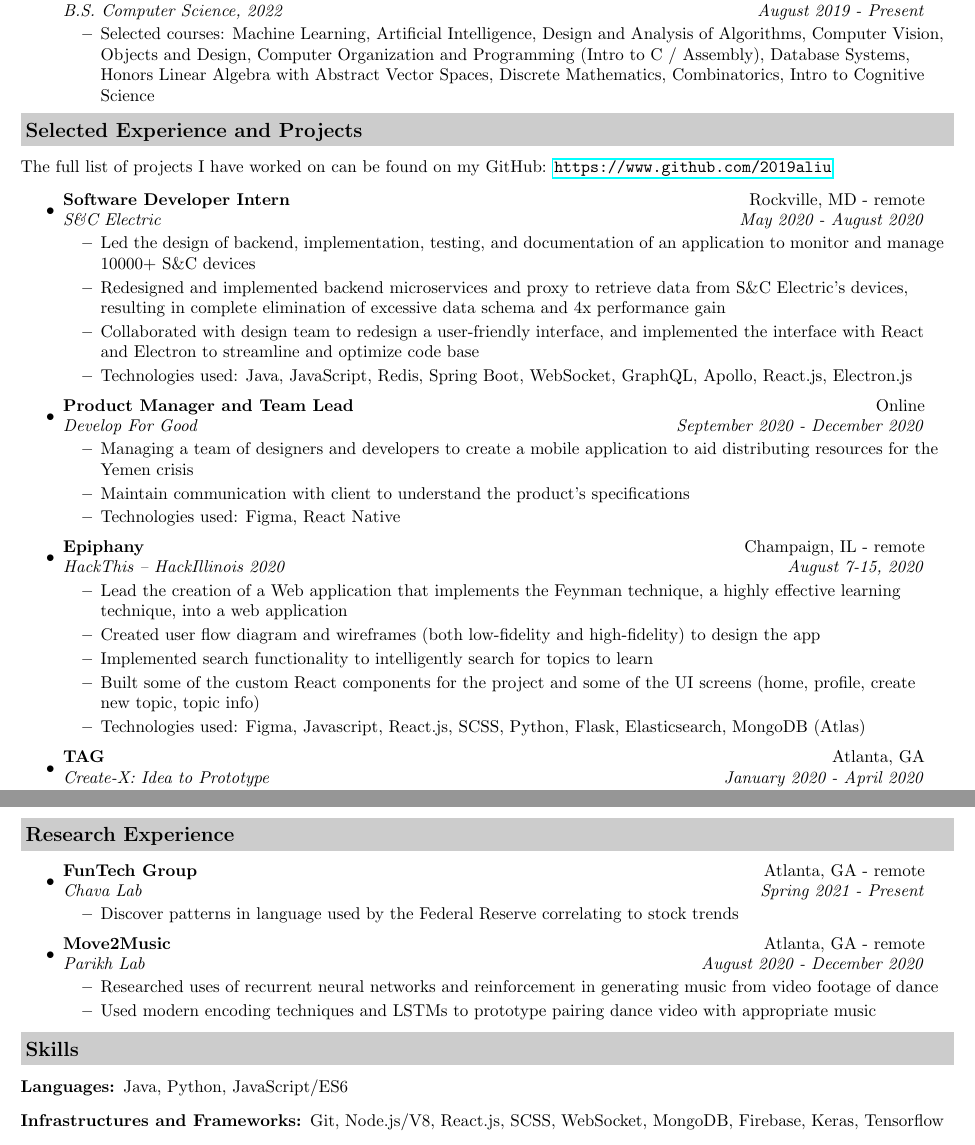
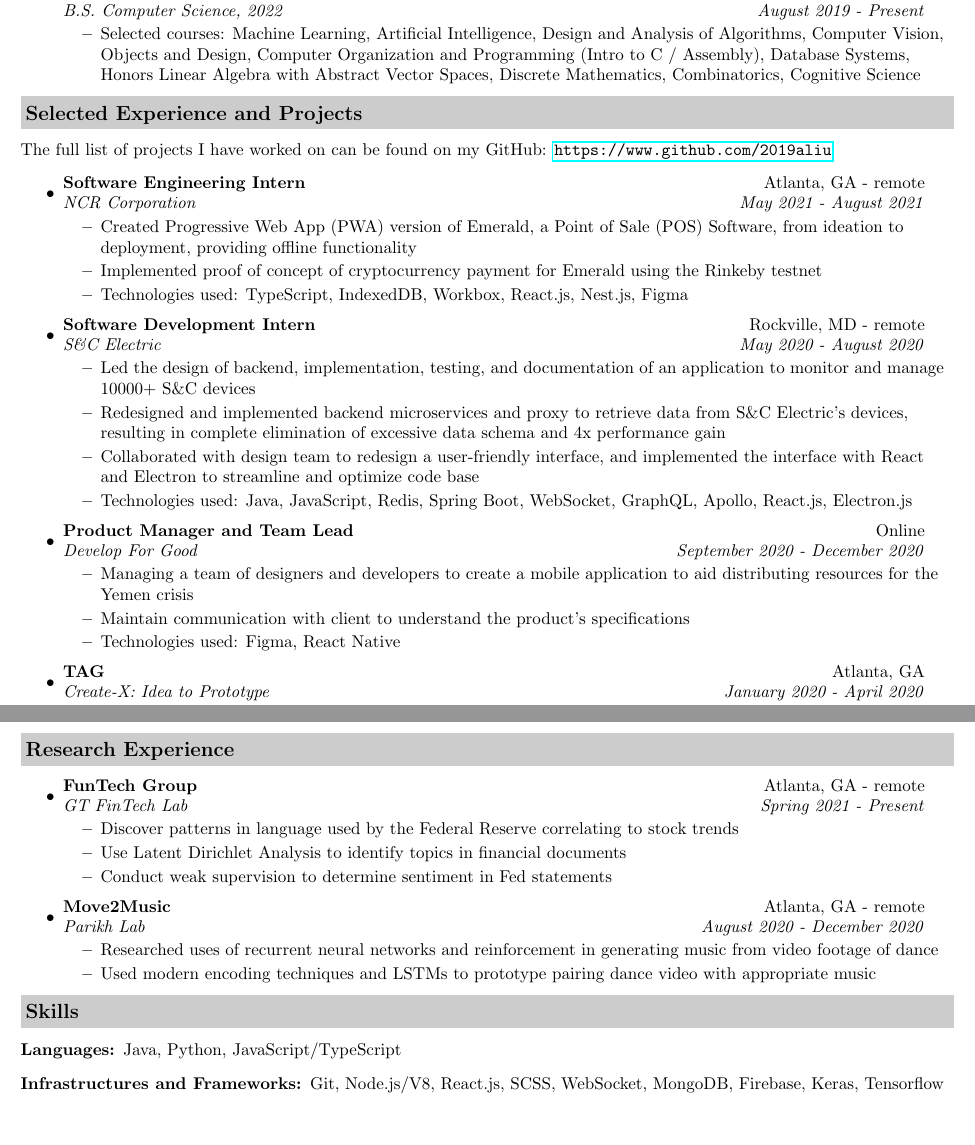
Before and after one commit to 2019aliu/Resume, a LaTeX CV (resume.tex): two parts of pages 1 and 2 of 2, joined at a grey line, cut so that both start at the same text. Compiled offline with pdfLaTeX.

Commit message:
Update with NCR internship, add in current update on Chava Lab

```diff
--- a/resume.tex
+++ b/resume.tex
@@ -73,22 +73,10 @@
 \resheading{Education}
 \begin{itemize}
 \item[]  % empty optional argument means no bullet point
-    \ressubheading{Georgia Institute of Technology}{GPA: 3.8 \hspace{1em} Atlanta, GA}{B.S. Computer Science, 2022}{August 2019 - Present}
-    % \ressubheading{Georgia Institute of Technology}{GPA: 3.6 \hspace{1em} Atlanta, GA}{B.S. Computer Science, 2021}{August 2019 - Present}
-    % \ressubheading{Georgia Institute of Technology}{GPA: 3.6 \hspace{1em} Atlanta, GA}{B.S. Computer Science, 2023}{August 2019 - Present}
-    % \ressubheading{Georgia Institute of Technology}{Atlanta, GA}{B.S. Computer Science, 2022 (Minor Biomedical Engineering)}{August 2019 - Present}
+    \ressubheading{Georgia Institute of Technology}{GPA: 3.84 \hspace{1em} Atlanta, GA}{B.S. Computer Science, 2022}{August 2019 - Present}
 	\begin{itemize}
-	    \resitem{Selected courses: Machine Learning, Artificial Intelligence, Design and Analysis of Algorithms, Computer Vision, Objects and Design, Computer Organization and Programming (Intro to C / Assembly), Database Systems, Honors Linear Algebra with Abstract Vector Spaces, Discrete Mathematics, Combinatorics, Intro to Cognitive Science}
-% 		\resitem{Selected courses: Microeconomics, Discrete Mathematics, Objects and Design, Data Structures and Algorithms, Honors Linear Algebra with Abstract Vector Spaces, Statistics and Applications}
+	    \resitem{Selected courses: Machine Learning, Artificial Intelligence, Design and Analysis of Algorithms, Computer Vision, Objects and Design, Computer Organization and Programming (Intro to C / Assembly), Database Systems, Honors Linear Algebra with Abstract Vector Spaces, Discrete Mathematics, Combinatorics, Cognitive Science}
 	\end{itemize}
-% 	\ressubheading{Thomas Jefferson High School for Science and Technology}{Alexandria, VA}{Main Interests: Computer Science, Neuroscience}{September 2016 - June 2019}
-% 	\begin{itemize}
-% % 		\resitem{Senior Research Project: Exploration of Two-Dimensional Materials for Inhibition of the Calcitonin Gene-Related Peptide Pathway for Migraines}
-%         \resitem{Selected coursework: Artificial Intelligence, Mobile Application Development, Web Application Development, AP Computer Science A and Data Structures, Neuroscience Research Lab, Neurobiology, Research Statistics}
-%         % \resitem{Honors received: Siemens Regional Semifinalist, Virginia Science and Engineering Fair: 2nd in Bioengineering Category, AP Scholar with Distinction, Athletic Honor Roll}
-% % 		\resitem{Computer Science Courses Taken: Mobile Application Development, Web Application Development, Artificial Intelligence, AP Computer Science A Plus Data Structures, Accelerated Computer Science}
-% % 		\resitem{Neuroscience-Related Courses Taken: Neuroscience Research Lab, Neurobiology, AP Biology, Honors Biology}
-% 	\end{itemize}
 \end{itemize}
 
 % \resheading{Skills}
@@ -108,7 +96,14 @@ The full list of projects I have worked on can be found on my GitHub: \url{https
 
 \begin{itemize}
 \item
-    \ressubheading{Software Developer Intern}{Rockville, MD - remote}{S\&C Electric}{May 2020 - August 2020}
+    \ressubheading{Software Engineering Intern}{Atlanta, GA - remote}{NCR Corporation}{May 2021 - August 2021}
+    \begin{itemize}
+        \resitem{Created Progressive Web App (PWA) version of Emerald, a Point of Sale (POS) Software, from ideation to deployment, providing offline functionality}
+        \resitem{Implemented proof of concept of cryptocurrency payment for Emerald using the Rinkeby testnet}
+        \resitem{Technologies used: TypeScript, IndexedDB, Workbox, React.js, Nest.js, Figma}
+    \end{itemize}
+\item
+    \ressubheading{Software Development Intern}{Rockville, MD - remote}{S\&C Electric}{May 2020 - August 2020}
     \begin{itemize}
         \resitem{Led the design of backend, implementation, testing, and documentation of an application to monitor and manage 10000+ S\&C devices}
         \resitem{Redesigned and implemented backend microservices and proxy to retrieve data from S\&C Electric's devices, resulting in complete elimination of excessive data schema and 4x performance gain}
@@ -124,15 +119,15 @@ The full list of projects I have worked on can be found on my GitHub: \url{https
         \resitem{Maintain communication with client to understand the product's specifications}
         \resitem{Technologies used: Figma, React Native}
     \end{itemize}
-\item
-    \ressubheading{Epiphany}{Champaign, IL - remote}{HackThis -- HackIllinois 2020}{August 7-15, 2020}
-    \begin{itemize}
-        \resitem{Lead the creation of a Web application that implements the Feynman technique, a highly effective learning technique, into a web application}
-        \resitem{Created user flow diagram and wireframes (both low-fidelity and high-fidelity) to design the app}
-        \resitem{Implemented search functionality to intelligently search for topics to learn}
-        \resitem{Built some of the custom React components for the project and some of the UI screens (home, profile, create new topic, topic info)}
-        \resitem{Technologies used: Figma, Javascript, React.js, SCSS, Python, Flask, Elasticsearch, MongoDB (Atlas)}
-    \end{itemize}
+% \item
+%     \ressubheading{Epiphany}{Champaign, IL - remote}{HackThis -- HackIllinois 2020}{August 7-15, 2020}
+%     \begin{itemize}
+%         \resitem{Lead the creation of a Web application that implements the Feynman technique, a highly effective learning technique, into a web application}
+%         \resitem{Created user flow diagram and wireframes (both low-fidelity and high-fidelity) to design the app}
+%         \resitem{Implemented search functionality to intelligently search for topics to learn}
+%         \resitem{Built some of the custom React components for the project and some of the UI screens (home, profile, create new topic, topic info)}
+%         \resitem{Technologies used: Figma, Javascript, React.js, SCSS, Python, Flask, Elasticsearch, MongoDB (Atlas)}
+%     \end{itemize}
 \item
     \ressubheading{TAG}{Atlanta, GA}{Create-X: Idea to Prototype}{January 2020 - April 2020}
     \begin{itemize}
@@ -154,9 +149,11 @@ The full list of projects I have worked on can be found on my GitHub: \url{https
 \resheading{Research Experience}
 \begin{itemize}
 \item
-    \ressubheading{FunTech Group}{Atlanta, GA - remote}{Chava Lab}{Spring 2021 - Present}
+    \ressubheading{FunTech Group}{Atlanta, GA - remote}{GT FinTech Lab}{Spring 2021 - Present}
     \begin{itemize}
         \resitem{Discover patterns in language used by the Federal Reserve correlating to stock trends}
+        \resitem{Use Latent Dirichlet Analysis to identify topics in financial documents}
+        \resitem{Conduct weak supervision to determine sentiment in Fed statements}
     \end{itemize}
 \item
     \ressubheading{Move2Music}{Atlanta, GA - remote}{Parikh Lab}{August 2020 - December 2020}
@@ -189,7 +186,7 @@ The full list of projects I have worked on can be found on my GitHub: \url{https
 \resheading{Skills}
 
 \begin{description}
-\item[Languages:] Java, Python, JavaScript/ES6
+\item[Languages:] Java, Python, JavaScript/TypeScript
 % Not as comfortable with: Golang, SQL, Dart
 % Questionable (doesn't say anything): HTML, CSS, LaTeX, Markdown, Bash
 \item[Infrastructures and Frameworks:] Git, Node.js/V8, React.js, SCSS, WebSocket, MongoDB, Firebase, Keras, Tensorflow
```
Also changed, not shown: resume.tex (2 more changed lines).
